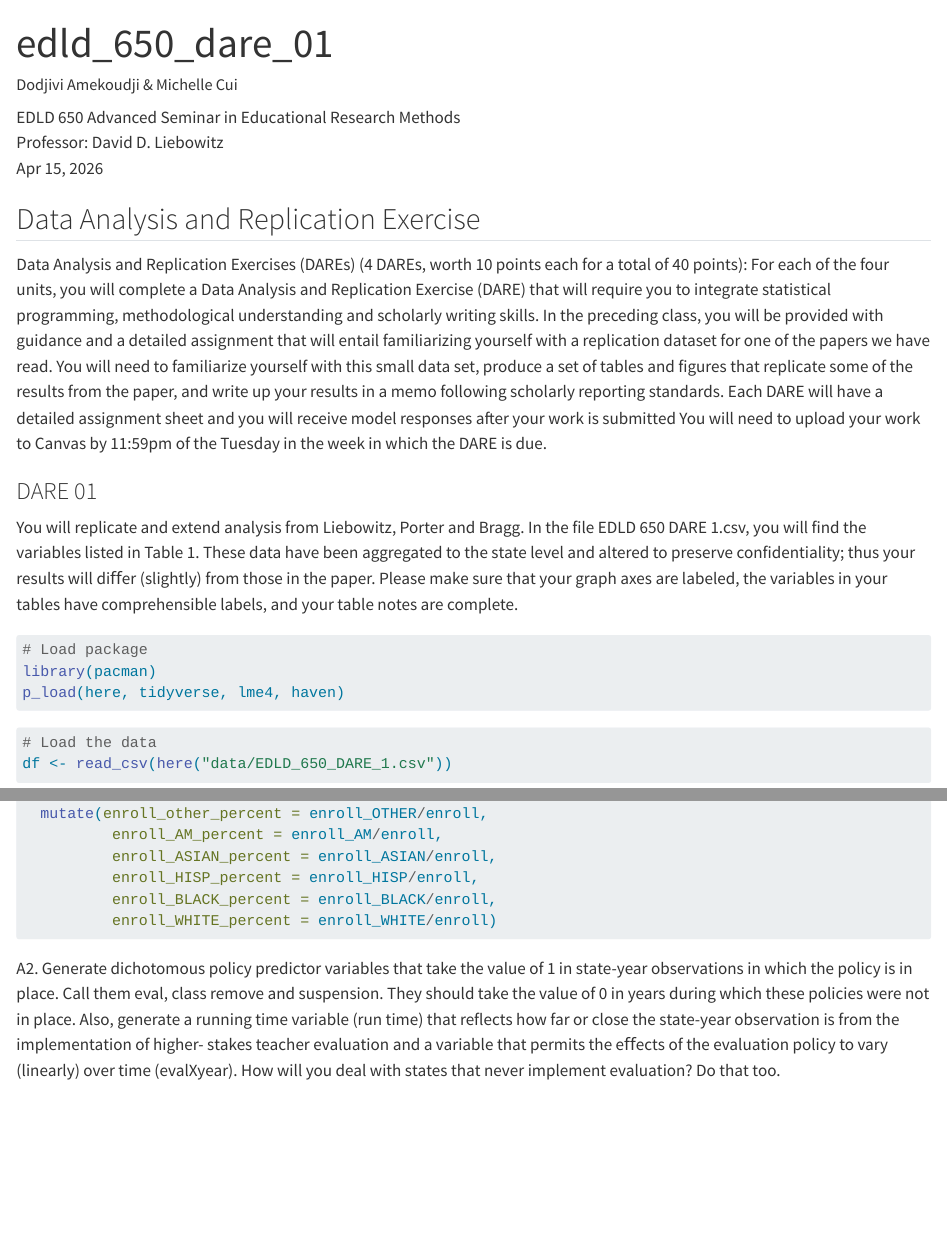
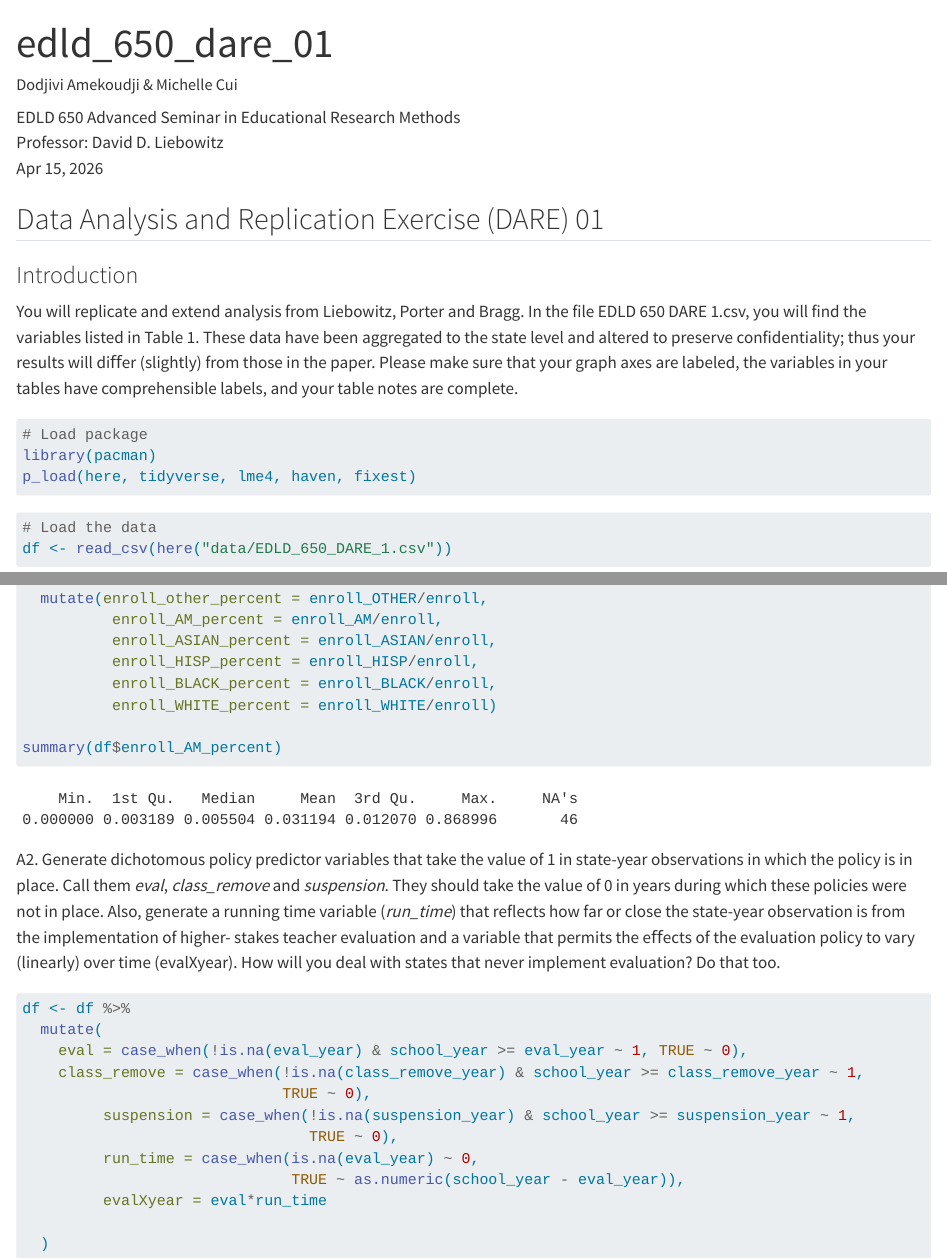
Before and after one commit to Go-M-C/edld_650_dare, a Quarto document (script/edld_650_dare_01.qmd): the page in a window 1100 px wide, from its top, and a second part further down, joined at a grey line. Rendered offline with R 4.5, knitr and Pandoc in place of Quarto, with nearby package versions.

Commit message:
Updated Task A2

````diff
--- a/script/edld_650_dare_01.qmd
+++ b/script/edld_650_dare_01.qmd
@@ -9,20 +9,17 @@ EDLD 650 Advanced Seminar in Educational Research Methods\
 Professor: David D. Liebowitz\
 Apr 15, 2026
 
-## Data Analysis and Replication Exercise
+## Data Analysis and Replication Exercise (DARE) 01
 
-Data Analysis and Replication Exercises (DAREs) (4 DAREs, worth 10 points each for a total of 40 points): For each of the four units, you will complete a Data Analysis and Replication Exercise (DARE) that will require you to integrate statistical programming, methodological understanding and scholarly writing skills. In the preceding class, you will be provided with guidance and a detailed assignment that will entail familiarizing yourself with a replication dataset for one of the papers we have read. You will need to familiarize yourself with this small data set, produce a set of tables and figures that replicate some of the results from the paper, and write up your results in a memo following scholarly reporting standards. Each DARE will have a detailed assignment sheet and you will receive model responses after your work is submitted You will need to upload your work to Canvas by 11:59pm of the Tuesday in the week in which the DARE is due.
-
-### DARE 01
+### Introduction
 
 You will replicate and extend analysis from Liebowitz, Porter and Bragg. In the file EDLD 650 DARE 1.csv, you will find the variables listed in Table 1. These data have been aggregated to the state level and altered to preserve confidentiality; thus your results will diﬀer (slightly) from those in the paper. Please make sure that your graph axes are labeled, the variables in your tables have comprehensible labels, and your table notes are complete.\
 
 ```{r}
 # Load package
 library(pacman)
-p_load(here, tidyverse, lme4, haven)
+p_load(here, tidyverse, lme4, haven, fixest)
 ```
-
 
 ```{r}
 # Load the data
@@ -46,18 +40,23 @@ df <- df %>%
           enroll_HISP_percent = enroll_HISP/enroll,
           enroll_BLACK_percent = enroll_BLACK/enroll,
           enroll_WHITE_percent = enroll_WHITE/enroll)
+
+summary(df$enroll_AM_percent)
 ```
 
-A2. Generate dichotomous policy predictor variables that take the value
-of 1 in state-year observations in which the policy is in place. Call
-them eval, class remove and suspension. They should take the
-value of 0 in years during which these policies were not in place. Also,
-generate a running time variable (run time) that reflects how far or
-close the state-year observation is from the implementation of higher-
-stakes teacher evaluation and a variable that permits the eﬀects of the
-evaluation policy to vary (linearly) over time (evalXyear). How will
-you deal with states that never implement evaluation? Do that too.
+A2. Generate dichotomous policy predictor variables that take the value of 1 in state-year observations in which the policy is in place. Call them *eval*, *class_remove* and *suspension*. They should take the value of 0 in years during which these policies were not in place. Also, generate a running time variable (*run_time*) that reflects how far or close the state-year observation is from the implementation of higher- stakes teacher evaluation and a variable that permits the eﬀects of the evaluation policy to vary (linearly) over time (evalXyear). How will you deal with states that never implement evaluation? Do that too.
 
 ```{r}
+df <- df %>%
+  mutate(
+    eval = case_when(!is.na(eval_year) & school_year >= eval_year ~ 1, TRUE ~ 0),
+    class_remove = case_when(!is.na(class_remove_year) & school_year >= class_remove_year ~ 1,
+                             TRUE ~ 0),
+         suspension = case_when(!is.na(suspension_year) & school_year >= suspension_year ~ 1,
+                                TRUE ~ 0),
+         run_time = case_when(is.na(eval_year) ~ 0,
+                              TRUE ~ as.numeric(school_year - eval_year)),
+         evalXyear = eval*run_time
 
+  )
 ```
````
Also changed, not shown: script/edld_650_dare_01.qmd (5 more changed lines).
